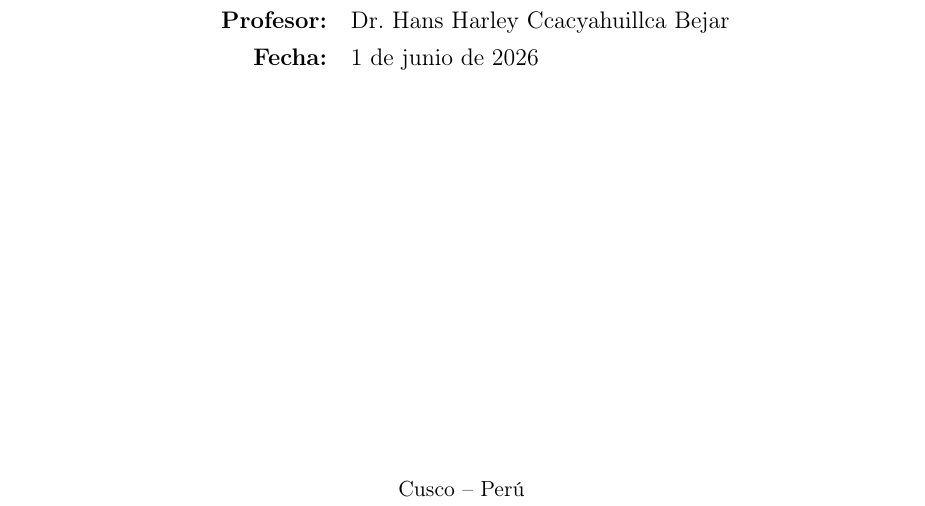
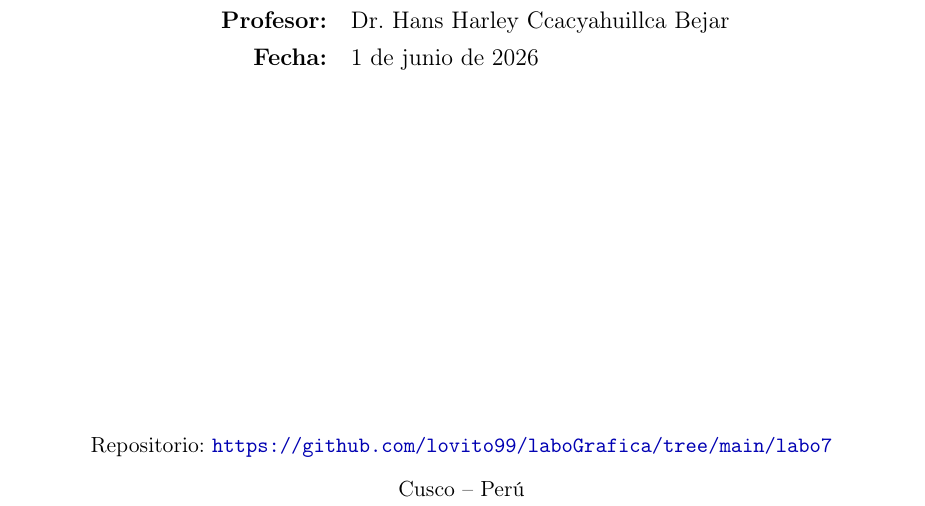
Before and after one commit to lovito99/laboGrafica, a LaTeX document (labo7/documentacion/infomelobo7.tex): part of page 1 of 11, cut so that both start at the same text. Compiled offline with pdfLaTeX.

Commit message:
infome
infome

```diff
--- a/labo7/documentacion/infomelobo7.tex
+++ b/labo7/documentacion/infomelobo7.tex
@@ -16,6 +16,13 @@
 \usepackage{fancyhdr}
 \usepackage{titlesec}
 \usepackage{setspace}
+\usepackage{hyperref}
+
+\hypersetup{
+    colorlinks=true,
+    urlcolor=blue!70!black,
+    linkcolor=black
+}
 
 \geometry{
     top=2.5cm, bottom=2.5cm,
@@ -105,6 +112,7 @@
     \end{tabular}
 
     \vfill
+    {\small Repositorio: \url{https://github.com/lovito99/laboGrafica/tree/main/labo7}}\\[0.3cm]
     {\small Cusco -- Per\'u\\2026}
 \end{center}
 
```
Also changed, not shown: labo7/README.md (added), labo7/documentacion/infomelobo7.pdf, 3 other files.
